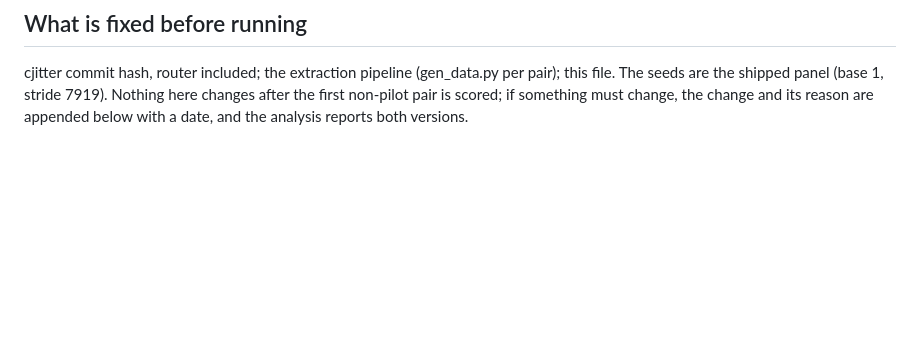
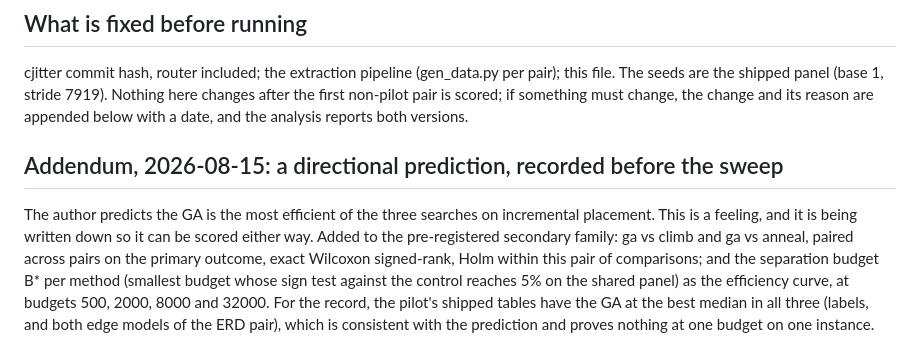
Before and after one commit to Anode1/articles, a Markdown page: cjitter/PREREGISTRATION.md, the part around the change. GitHub-like rendering; blank space fills up the shorter version.

Commit message:
cjitter: the GA prediction goes on the record before the sweep

```diff
--- a/cjitter/PREREGISTRATION.md
+++ b/cjitter/PREREGISTRATION.md
@@ -67,3 +67,15 @@ cjitter commit hash, router included; the extraction pipeline (gen_data.py per p
 file. The seeds are the shipped panel (base 1, stride 7919). Nothing here changes after the
 first non-pilot pair is scored; if something must change, the change and its reason are
 appended below with a date, and the analysis reports both versions.
+
+## Addendum, 2026-08-15: a directional prediction, recorded before the sweep
+
+The author predicts the GA is the most efficient of the three searches on incremental
+placement. This is a feeling, and it is being written down so it can be scored either way.
+Added to the pre-registered secondary family: ga vs climb and ga vs anneal, paired across
+pairs on the primary outcome, exact Wilcoxon signed-rank, Holm within this pair of
+comparisons; and the separation budget B* per method (smallest budget whose sign test
+against the control reaches 5% on the shared panel) as the efficiency curve, at budgets
+500, 2000, 8000 and 32000. For the record, the pilot's shipped tables have the GA at the
+best median in all three (labels, and both edge models of the ERD pair), which is
+consistent with the prediction and proves nothing at one budget on one instance.
```
